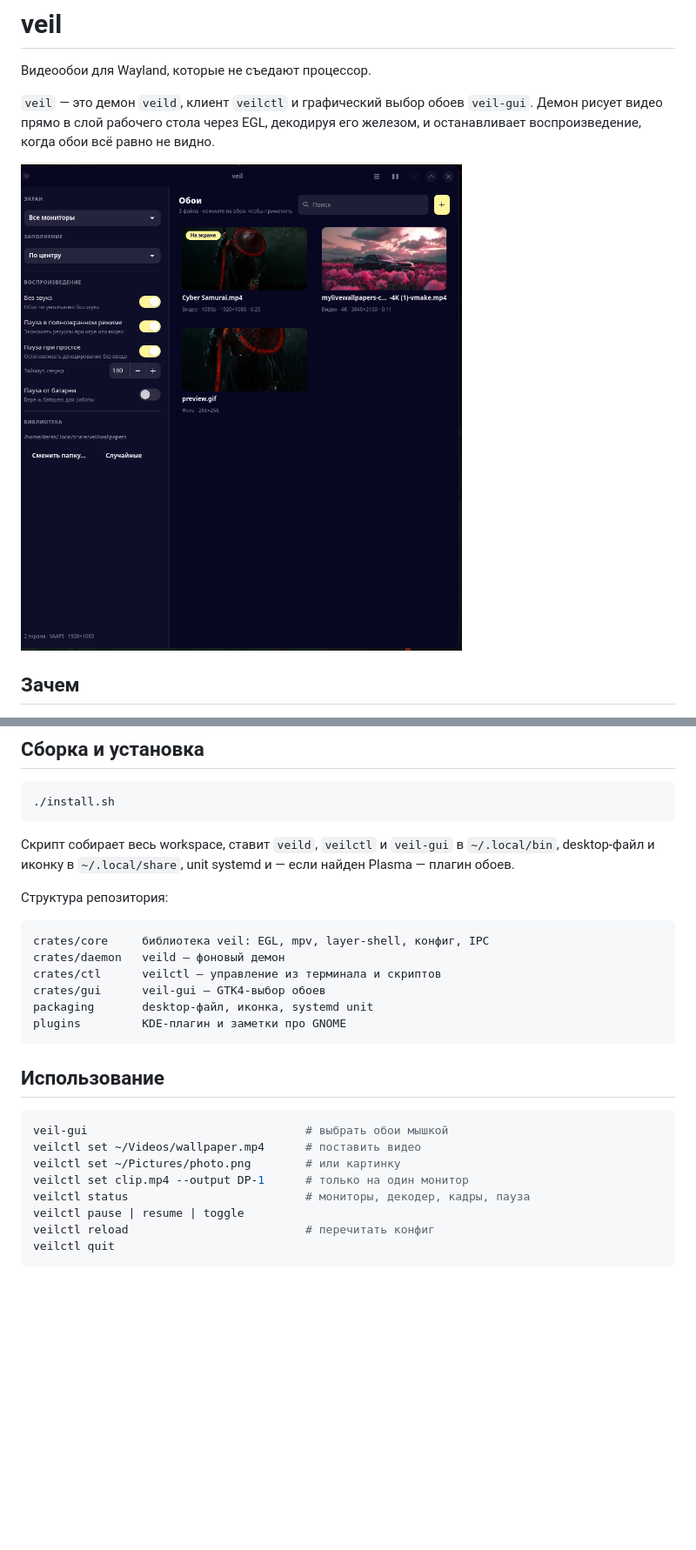
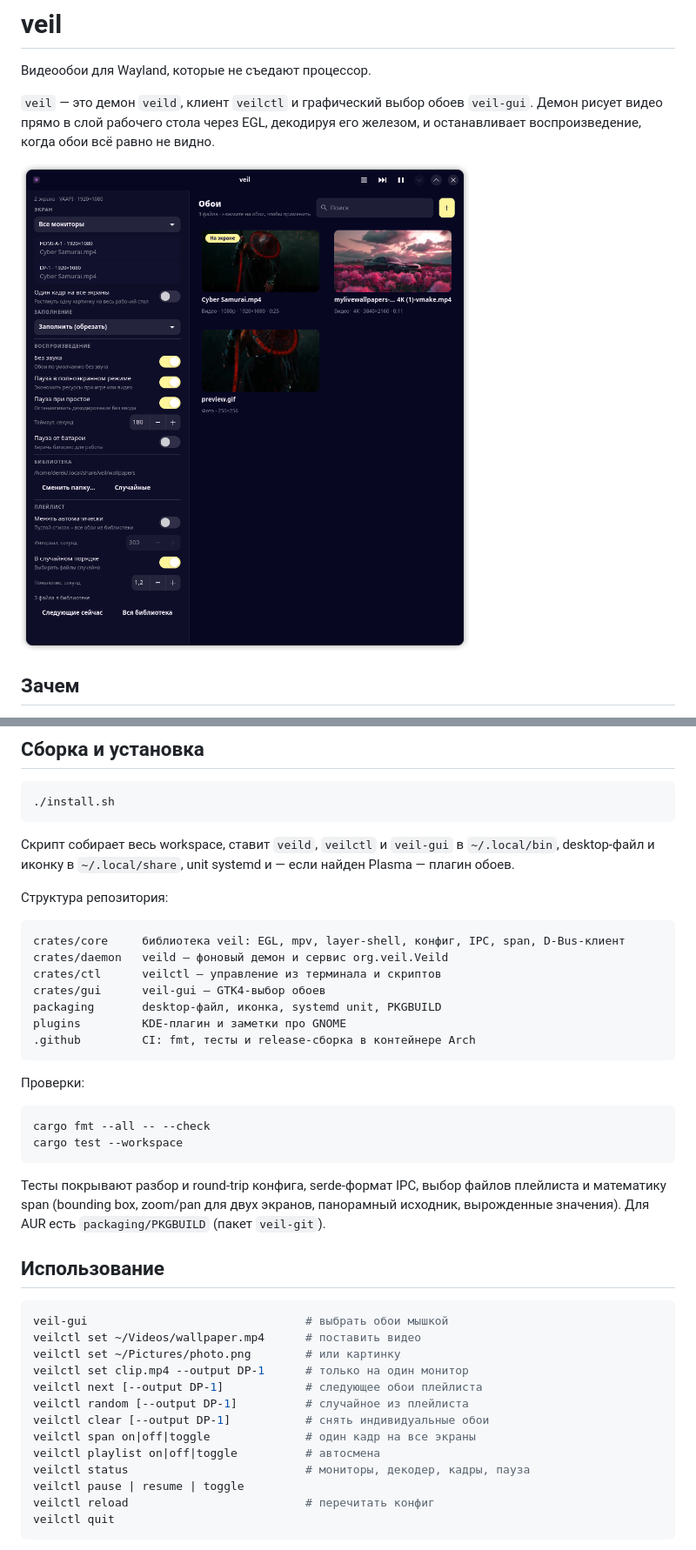
Before and after one commit to derekvlad/veil, a Markdown page: README.md, 2 parts joined by grey strips. Shown at 87% size. Drawn GitHub-style; pictures changed too: docs/screenshot.png; blank space fills up the shorter version.

````diff
--- a/README.md
+++ b/README.md
@@ -114,13 +186,26 @@ sudo pacman -S rust mpv gtk4 libadwaita ffmpeg
 Структура репозитория:
 
 ```
-crates/core     библиотека veil: EGL, mpv, layer-shell, конфиг, IPC
-crates/daemon   veild — фоновый демон
+crates/core     библиотека veil: EGL, mpv, layer-shell, конфиг, IPC, span, D-Bus-клиент
+crates/daemon   veild — фоновый демон и сервис org.veil.Veild
 crates/ctl      veilctl — управление из терминала и скриптов
 crates/gui      veil-gui — GTK4-выбор обоев
-packaging       desktop-файл, иконка, systemd unit
+packaging       desktop-файл, иконка, systemd unit, PKGBUILD
 plugins         KDE-плагин и заметки про GNOME
+.github         CI: fmt, тесты и release-сборка в контейнере Arch
 ```
+
+Проверки:
+
+```sh
+cargo fmt --all -- --check
+cargo test --workspace
+```
+
+Тесты покрывают разбор и round-trip конфига, serde-формат IPC, выбор файлов
+плейлиста и математику span (bounding box, zoom/pan для двух экранов,
+панорамный исходник, вырожденные значения). Для AUR есть
+`packaging/PKGBUILD` (пакет `veil-git`).
 
 ## Использование
 
@@ -129,6 +214,11 @@ veil-gui                                # выбрать обои мышкой
 veilctl set ~/Videos/wallpaper.mp4      # поставить видео
 veilctl set ~/Pictures/photo.png        # или картинку
 veilctl set clip.mp4 --output DP-1      # только на один монитор
+veilctl next [--output DP-1]            # следующее обои плейлиста
+veilctl random [--output DP-1]          # случайное из плейлиста
+veilctl clear [--output DP-1]           # снять индивидуальные обои
+veilctl span on|off|toggle              # один кадр на все экраны
+veilctl playlist on|off|toggle          # автосмена
 veilctl status                          # мониторы, декодер, кадры, пауза
 veilctl pause | resume | toggle
 veilctl reload                          # перечитать конфиг
````
Also changed, not shown: other parts of README.md (+87 -1 lines), 15 other files.
